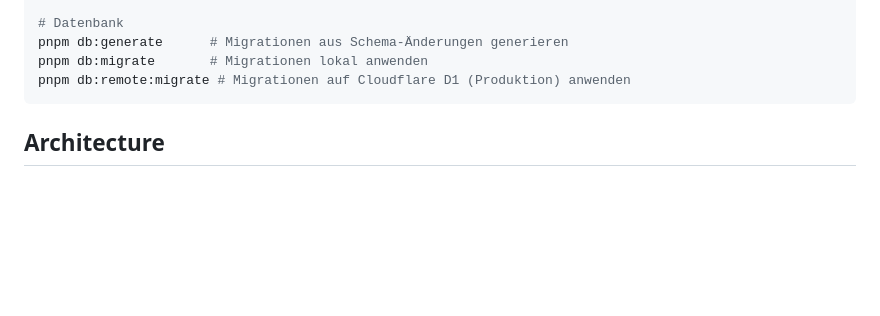
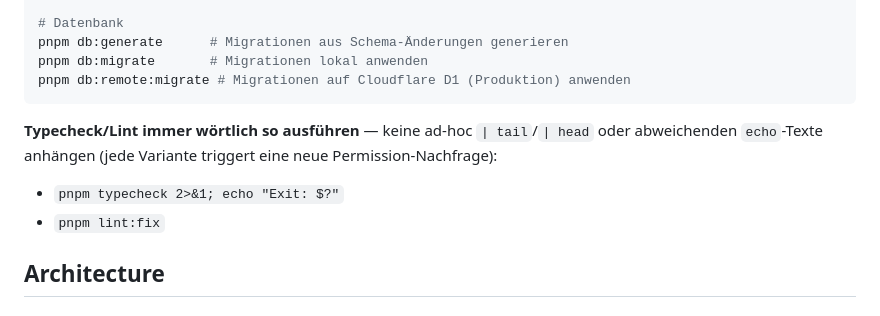
Before and after one commit to pauldiepold/btc-races, a Markdown page: CLAUDE.md, the part around the change. Rendered like a GitHub page; blank space fills up the shorter version.

Commit message:
docs: kanonische Typecheck/Lint-Befehle in CLAUDE.md festhalten
Befehle woertlich nutzen statt mit wechselnden Pipes/echo-Texten, damit
einmal erteilte Permissions greifen und keine neuen Nachfragen entstehen.

Closes #255

````diff
--- a/CLAUDE.md
+++ b/CLAUDE.md
@@ -20,6 +20,10 @@ pnpm db:generate      # Migrationen aus Schema-Änderungen generieren
 pnpm db:migrate       # Migrationen lokal anwenden
 pnpm db:remote:migrate # Migrationen auf Cloudflare D1 (Produktion) anwenden
 ```
+
+**Typecheck/Lint immer wörtlich so ausführen** — keine ad-hoc `| tail`/`| head` oder abweichenden `echo`-Texte anhängen (jede Variante triggert eine neue Permission-Nachfrage):
+- `pnpm typecheck 2>&1; echo "Exit: $?"`
+- `pnpm lint:fix`
 
 ## Architecture
 
````
